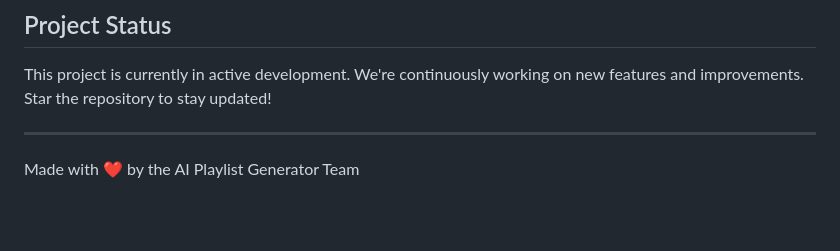
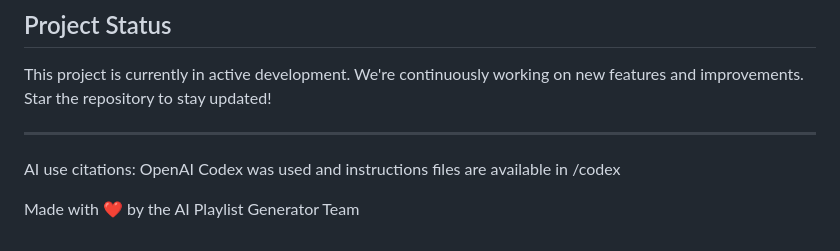
Before and after one commit to calebc1800/AIPlaylistGenerator, a Markdown page: README.md, the part around the change. Rendered like a GitHub page; blank space fills up the shorter version.

Commit message:
Include AI use citations in README
Added a note about AI use citations and OpenAI Codex.

```diff
--- a/README.md
+++ b/README.md
@@ -91,5 +91,6 @@ This project is licensed under the MIT License - see the [LICENSE](LICENSE) file
 This project is currently in active development. We're continuously working on new features and improvements. Star the repository to stay updated!
 
 ---
+AI use citations: OpenAI Codex was used and instructions files are available in /codex
 
 Made with ❤️ by the AI Playlist Generator Team
```
